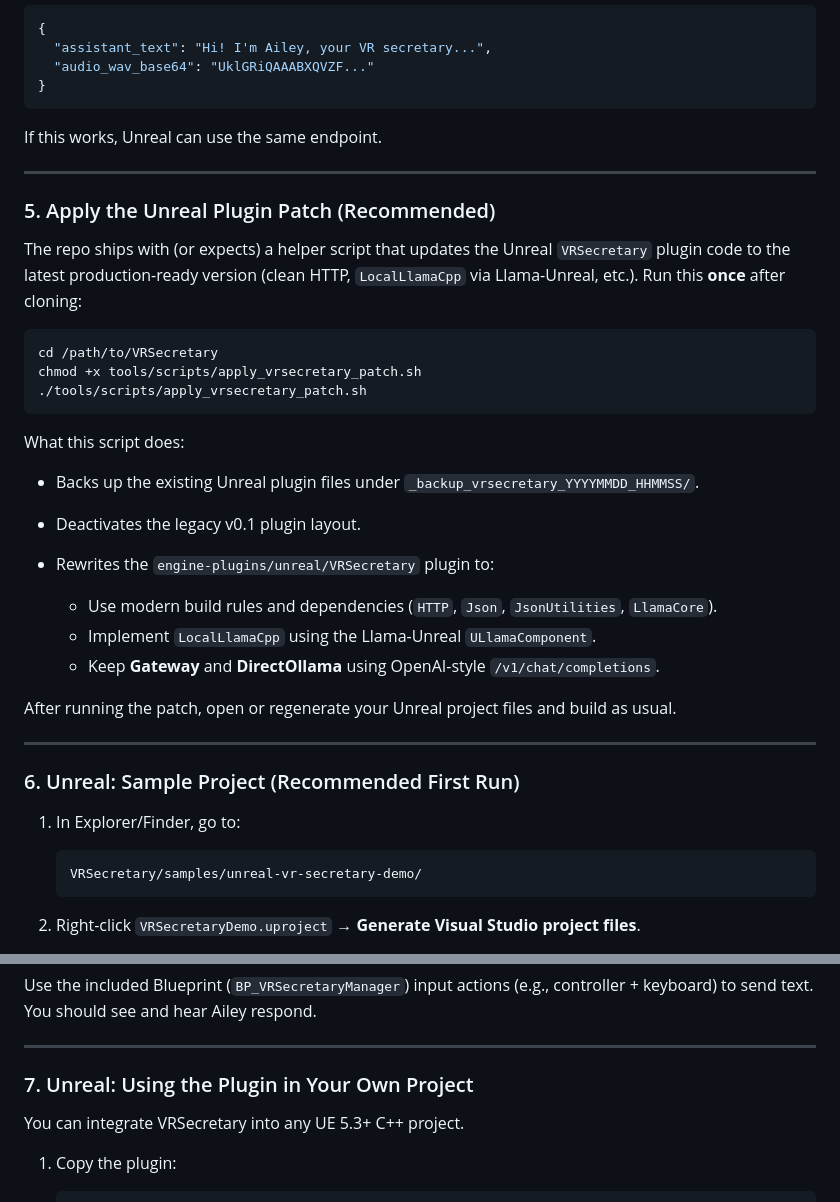
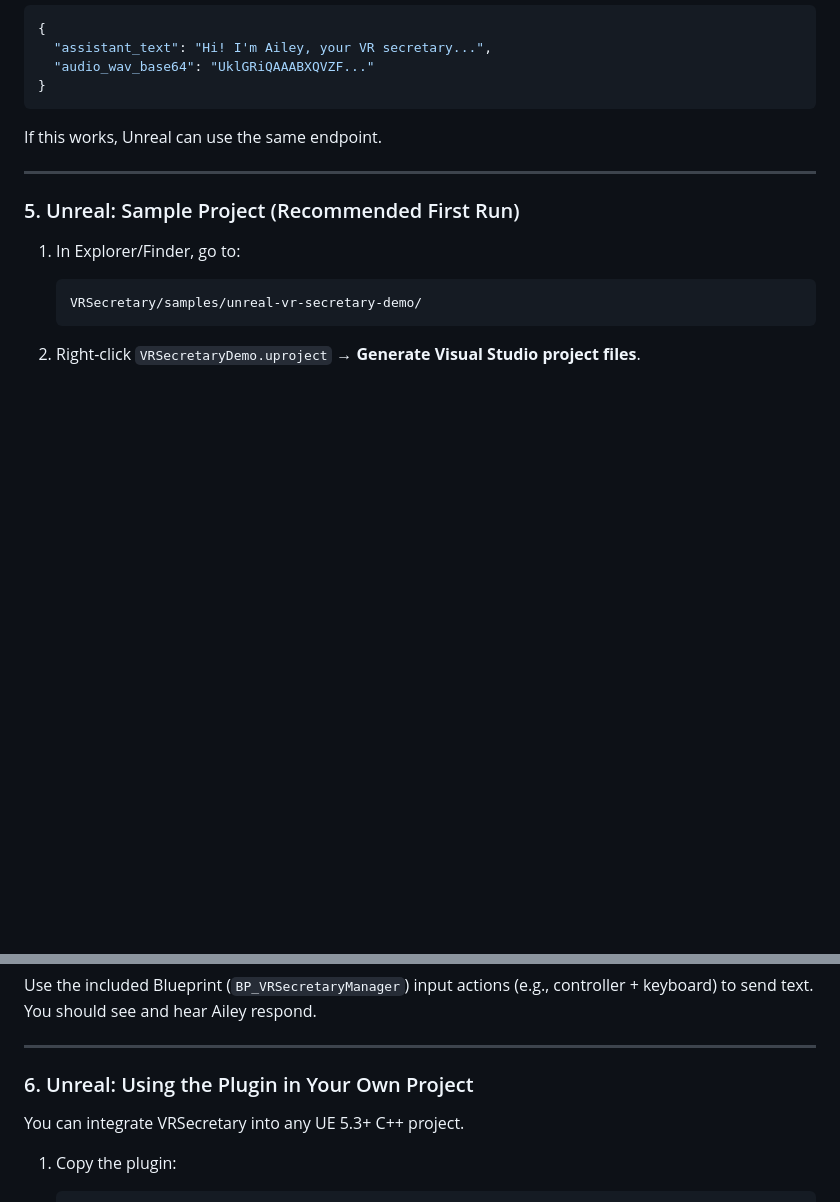
Before and after one commit to ruslanmv/VRSecretary, a Markdown page: README.md, 2 parts joined by grey strips. Drawn GitHub-style; blank space fills up the shorter version.

````diff
--- a/README.md
+++ b/README.md
@@ -324,34 +324,7 @@ If this works, Unreal can use the same endpoint.
 
 ---
 
-### 5. Apply the Unreal Plugin Patch (Recommended)
-
-The repo ships with (or expects) a helper script that updates the Unreal `VRSecretary` plugin
-code to the latest production-ready version (clean HTTP, `LocalLlamaCpp` via
-Llama-Unreal, etc.). Run this **once** after cloning:
-
-```bash
-cd /path/to/VRSecretary
-chmod +x tools/scripts/apply_vrsecretary_patch.sh
-./tools/scripts/apply_vrsecretary_patch.sh
-```
-
-What this script does:
-
-* Backs up the existing Unreal plugin files under `_backup_vrsecretary_YYYYMMDD_HHMMSS/`.
-* Deactivates the legacy v0.1 plugin layout.
-* Rewrites the `engine-plugins/unreal/VRSecretary` plugin to:
-
-  * Use modern build rules and dependencies (`HTTP`, `Json`, `JsonUtilities`, `LlamaCore`).
-  * Implement `LocalLlamaCpp` using the Llama-Unreal `ULlamaComponent`.
-  * Keep **Gateway** and **DirectOllama** using OpenAI-style `/v1/chat/completions`.
-
-After running the patch, open or regenerate your Unreal project files and build
-as usual.
-
----
-
-### 6. Unreal: Sample Project (Recommended First Run)
+### 5. Unreal: Sample Project (Recommended First Run)
 
 1. In Explorer/Finder, go to:
 
@@ -386,7 +359,7 @@ Use the included Blueprint (`BP_VRSecretaryManager`) input actions (e.g., contro
 
 ---
 
-### 7. Unreal: Using the Plugin in Your Own Project
+### 6. Unreal: Using the Plugin in Your Own Project
 
 You can integrate VRSecretary into any UE 5.3+ C++ project.
 
````
Also changed, not shown: 1 other file.
